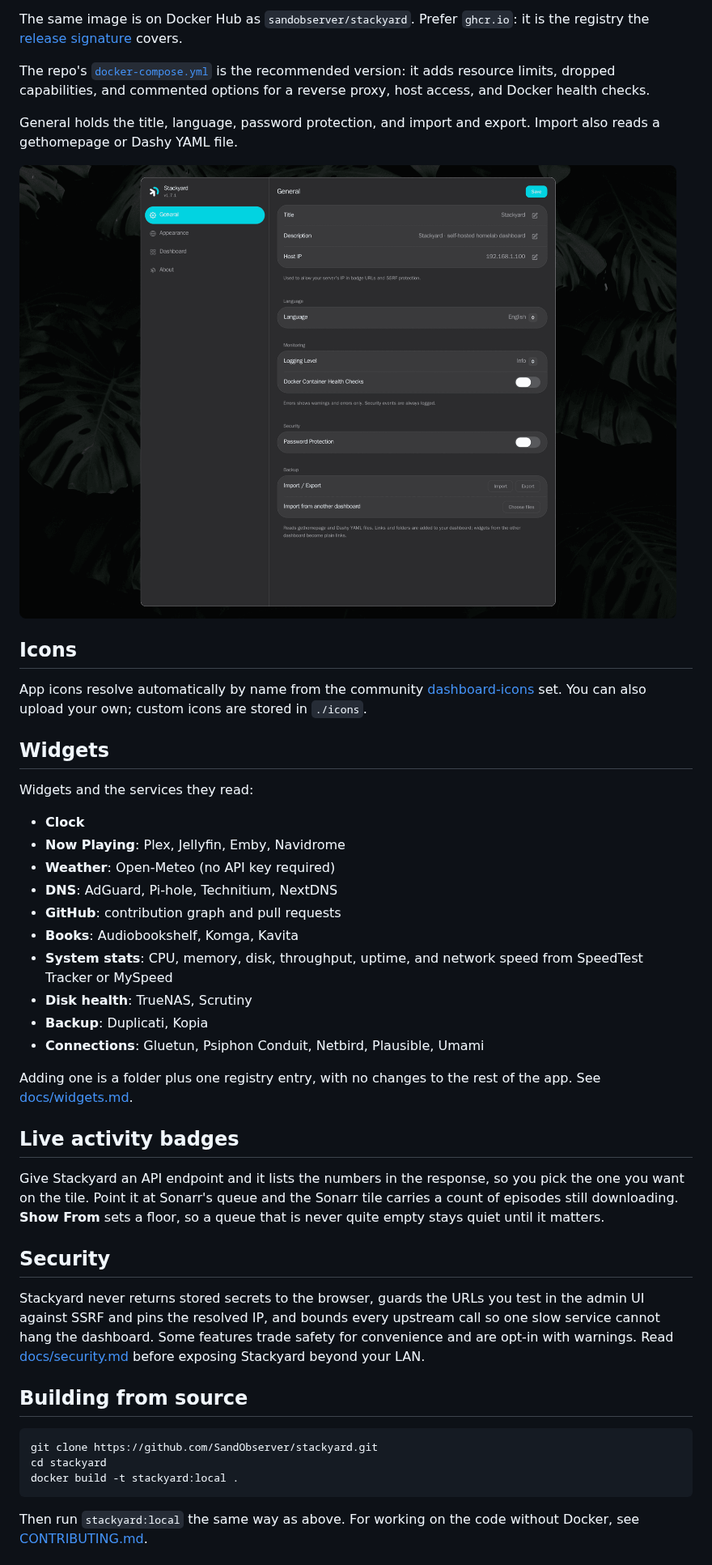
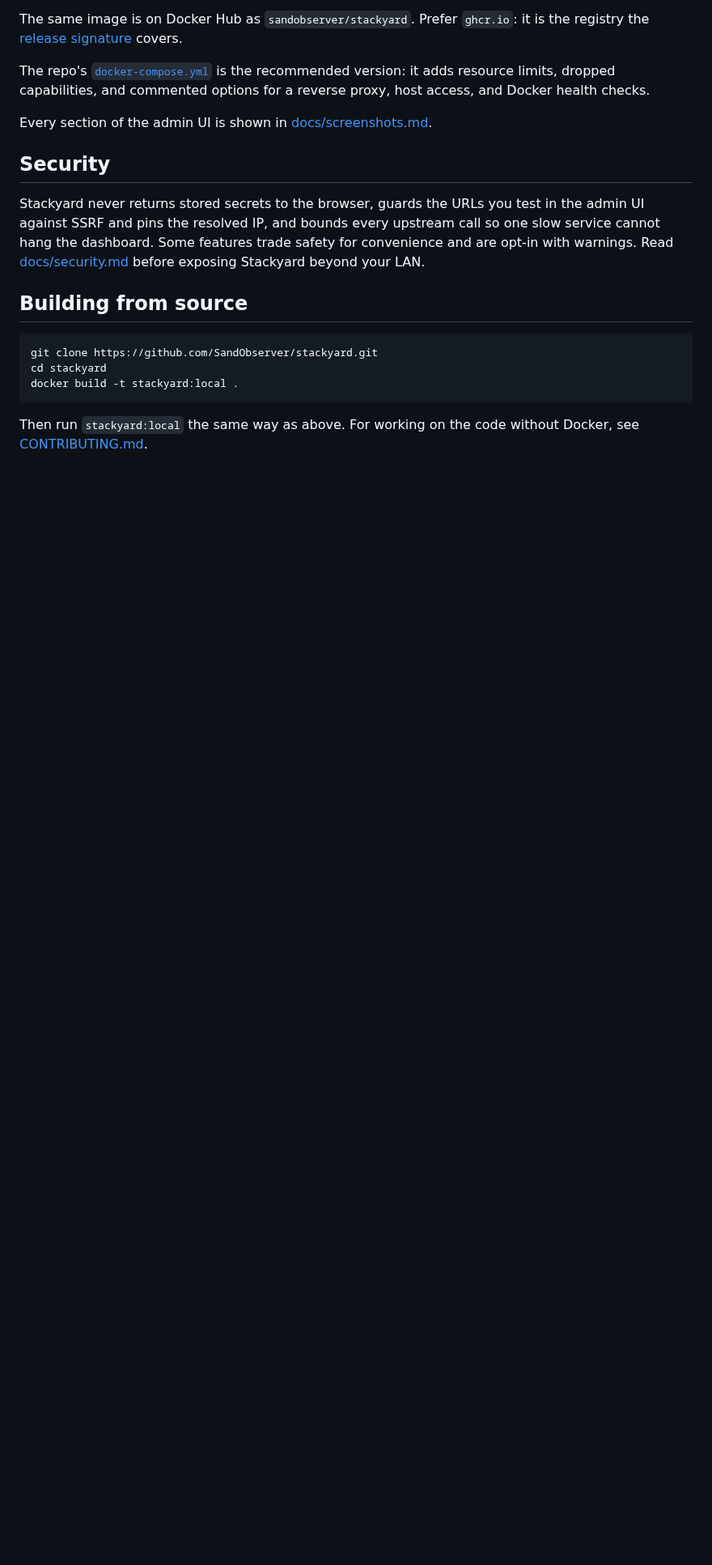
Before and after one commit to SandObserver/Stackyard, a Markdown page: README.md, the part around one of its changes. Shown at 81% size. Rendered like a GitHub page; blank space fills up the shorter version.

```diff
--- a/README.md
+++ b/README.md
@@ -86,34 +109,7 @@ The same image is on Docker Hub as `sandobserver/stackyard`. Prefer `ghcr.io`: i
 
 The repo's [`docker-compose.yml`](docker-compose.yml) is the recommended version: it adds resource limits, dropped capabilities, and commented options for a reverse proxy, host access, and Docker health checks.
 
-General holds the title, language, password protection, and import and export. Import also reads a gethomepage or Dashy YAML file.
-
-![Stackyard admin, General section](docs/screenshot-admin.png)
-
-## Icons
-
-App icons resolve automatically by name from the community [dashboard-icons](https://github.com/homarr-labs/dashboard-icons) set. You can also upload your own; custom icons are stored in `./icons`.
-
-## Widgets
-
-Widgets and the services they read:
-
-- **Clock**
-- **Now Playing**: Plex, Jellyfin, Emby, Navidrome
-- **Weather**: Open-Meteo (no API key required)
-- **DNS**: AdGuard, Pi-hole, Technitium, NextDNS
-- **GitHub**: contribution graph and pull requests
-- **Books**: Audiobookshelf, Komga, Kavita
-- **System stats**: CPU, memory, disk, throughput, uptime, and network speed from SpeedTest Tracker or MySpeed
-- **Disk health**: TrueNAS, Scrutiny
-- **Backup**: Duplicati, Kopia
-- **Connections**: Gluetun, Psiphon Conduit, Netbird, Plausible, Umami
-
-Adding one is a folder plus one registry entry, with no changes to the rest of the app. See [docs/widgets.md](docs/widgets.md).
-
-## Live activity badges
-
-Give Stackyard an API endpoint and it lists the numbers in the response, so you pick the one you want on the tile. Point it at Sonarr's queue and the Sonarr tile carries a count of episodes still downloading. **Show From** sets a floor, so a queue that is never quite empty stays quiet until it matters.
+Every section of the admin UI is shown in [docs/screenshots.md](docs/screenshots.md).
 
 ## Security
 
```
Also changed, not shown: other parts of README.md (+28 -5 lines), docs/screenshots.md (added, +32 -0 lines), docs/screenshot-app-edit.png, docs/screenshot-appearance.png (added), docs/screenshot-apps.png (added), docs/screenshot-general.png (renamed from docs/screenshot-admin.png), 1 other file.
